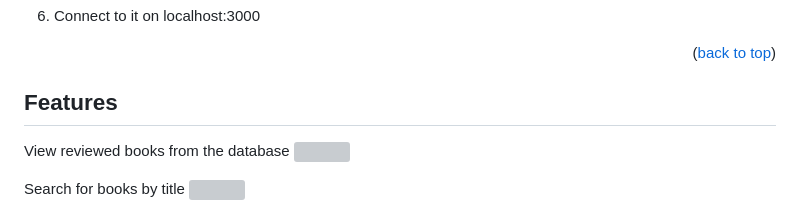
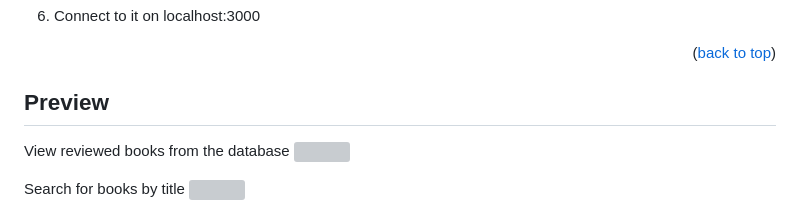
Before and after one commit to Bbubbee/BubsBookReviews, a Markdown page: README.md, the part around the change. Drawn GitHub-style; grey boxes are pictures that could not be loaded.

```diff
--- a/README.md
+++ b/README.md
@@ -127,7 +127,7 @@ This project requires Node Package Manager and an SQL Database (I used pgAdmin4)
 
 
 <!-- USAGE EXAMPLES -->
-## Features
+## Preview
 
 View reviewed books from the database
 <img src="./public/images/features/features.png">
```
